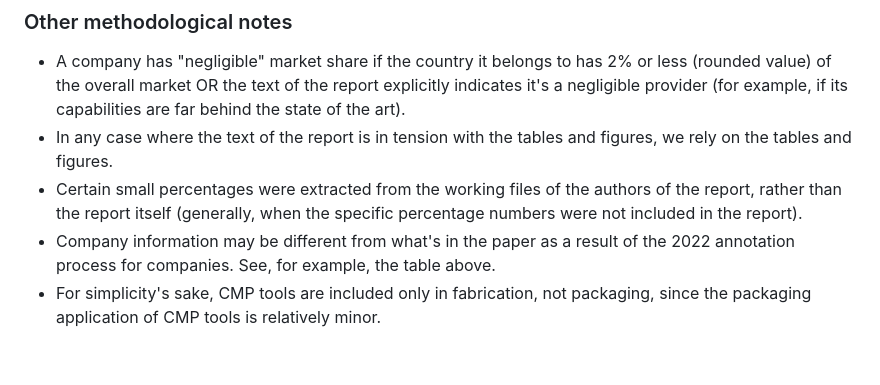
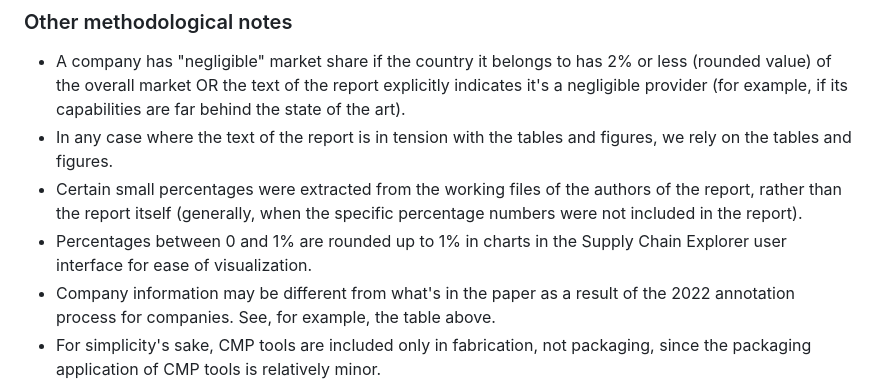
Before and after one commit to georgetown-cset/eto-chip-explorer, a Markdown page: data/technical_notes.md, the part around the change. Rendered like a GitHub page; blank space fills up the shorter version.

```diff
--- a/data/technical_notes.md
+++ b/data/technical_notes.md
@@ -55,6 +55,7 @@ This readme summarizes analytic decisions made in the process of turning https:/
 - A company has "negligible" market share if the country it belongs to has 2% or less (rounded value) of the overall market OR the text of the report explicitly indicates it's a negligible provider (for example, if its capabilities are far behind the state of the art).
 - In any case where the text of the report is in tension with the tables and figures, we rely on the tables and figures.
 - Certain small percentages were extracted from the working files of the authors of the report, rather than the report itself (generally, when the specific percentage numbers were not included in the report).
+- Percentages between 0 and 1% are rounded up to 1% in charts in the Supply Chain Explorer user interface for ease of visualization.
 - Company information may be different from what's in the paper as a result of the 2022 annotation process for companies. See, for example, the table above.
 - For simplicity's sake, CMP tools are included only in fabrication, not packaging, since the packaging application of CMP tools is relatively minor.
 - Usually, countries have a percentage market share, but in some cases it's missing (like ion implanters, CMP, wafer inspection, photoresists) where there are market share subcategories in the paper that are not meaningful to break out in the map.
```
